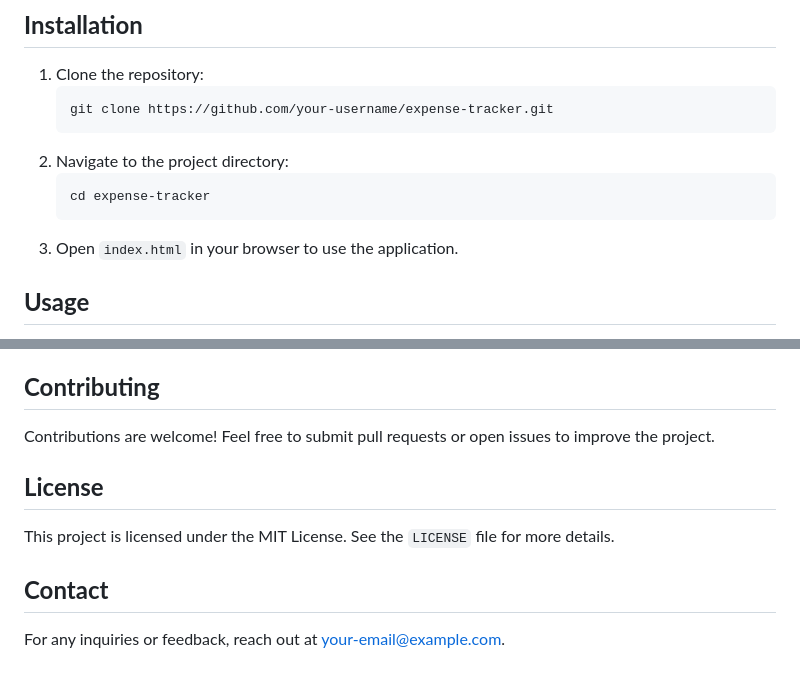
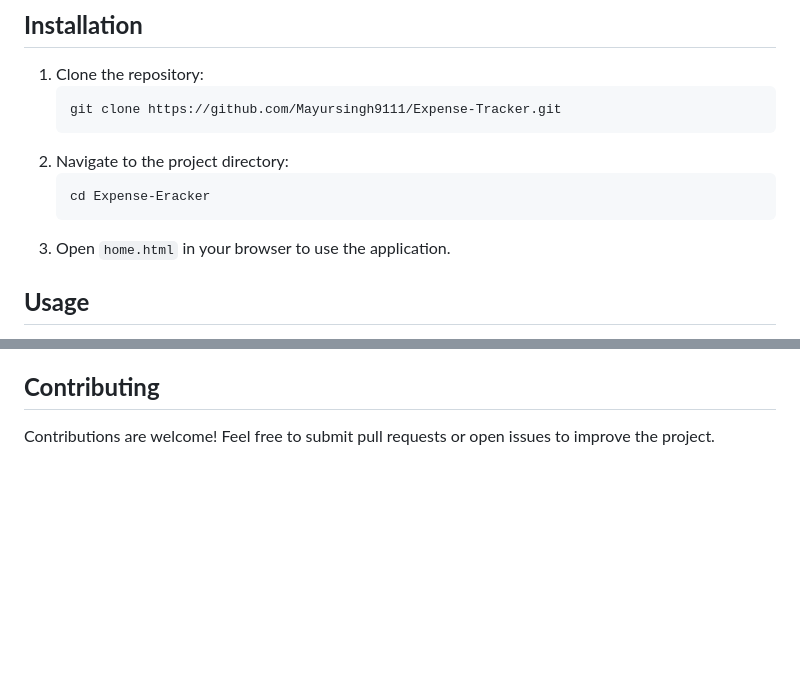
Before and after one commit to Mayursingh9111/Expense-Tracker, a Markdown page: README.md, 2 parts joined by grey strips. Drawn GitHub-style; blank space fills up the shorter version.

````diff
--- a/README.md
+++ b/README.md
@@ -37,13 +37,13 @@ This Expense Tracker application helps users easily manage and track their expen
 
 1. Clone the repository:
    ```bash
-   git clone https://github.com/your-username/expense-tracker.git
+   git clone https://github.com/Mayursingh9111/Expense-Tracker.git
    ```
 2. Navigate to the project directory:
    ```bash
-   cd expense-tracker
+   cd Expense-Eracker
    ```
-3. Open `index.html` in your browser to use the application.
+3. Open `home.html` in your browser to use the application.
 
 ## **Usage**
 
@@ -62,11 +62,3 @@ This Expense Tracker application helps users easily manage and track their expen
 ## **Contributing**
 
 Contributions are welcome! Feel free to submit pull requests or open issues to improve the project.
-
-## **License**
-
-This project is licensed under the MIT License. See the `LICENSE` file for more details.
-
-## **Contact**
-
-For any inquiries or feedback, reach out at [your-email@example.com](mailto:your-email@example.com).
````
